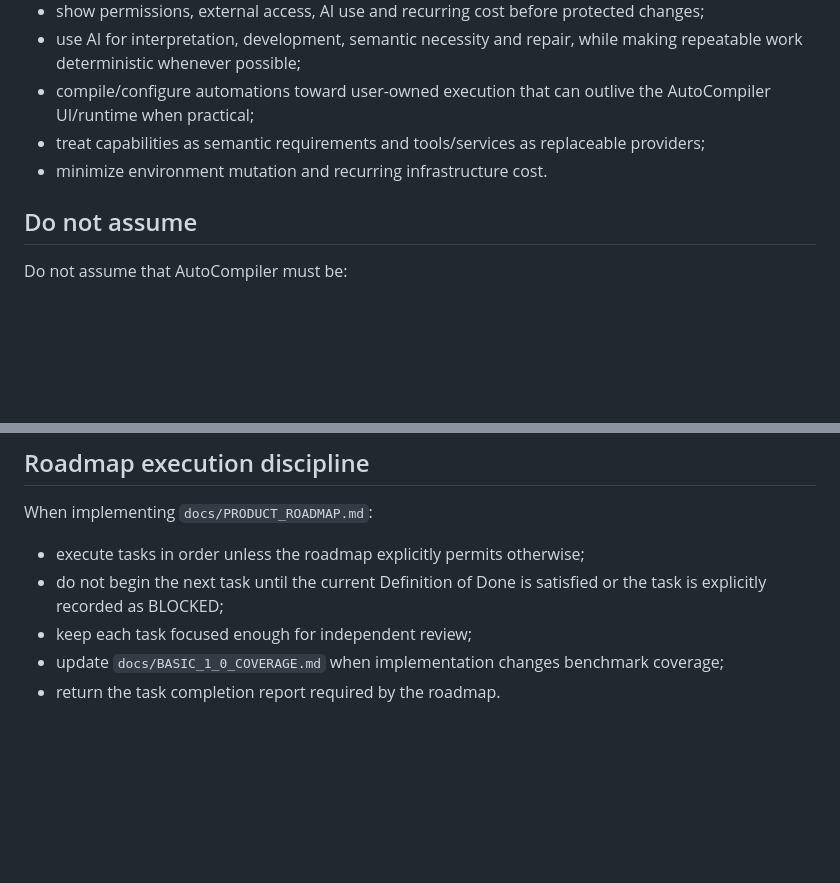
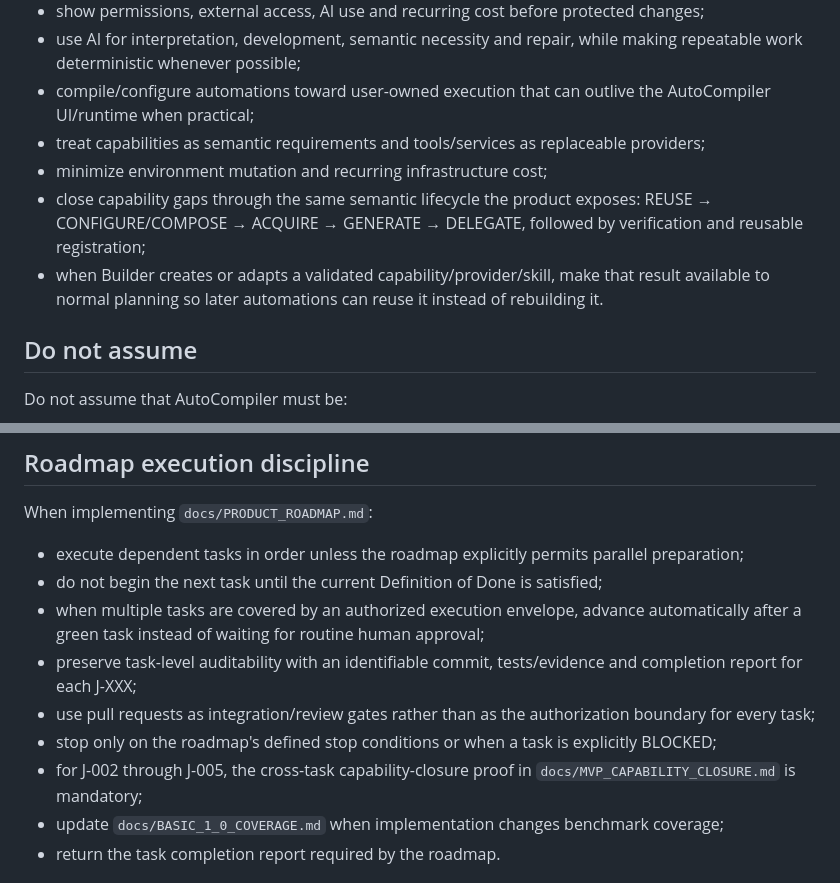
Before and after one commit to duducel204/AutoCompiler, a Markdown page: AGENTS.md, 2 parts joined by grey strips. Drawn GitHub-style; blank space fills up the shorter version.

Commit message:
docs: align agents with capability closure and integration gates

```diff
--- a/AGENTS.md
+++ b/AGENTS.md
@@ -39,7 +39,9 @@ AutoCompiler should:
 - use AI for interpretation, development, semantic necessity and repair, while making repeatable work deterministic whenever possible;
 - compile/configure automations toward user-owned execution that can outlive the AutoCompiler UI/runtime when practical;
 - treat capabilities as semantic requirements and tools/services as replaceable providers;
-- minimize environment mutation and recurring infrastructure cost.
+- minimize environment mutation and recurring infrastructure cost;
+- close capability gaps through the same semantic lifecycle the product exposes: REUSE → CONFIGURE/COMPOSE → ACQUIRE → GENERATE → DELEGATE, followed by verification and reusable registration;
+- when Builder creates or adapts a validated capability/provider/skill, make that result available to normal planning so later automations can reuse it instead of rebuilding it.
 
 ## Do not assume
 
@@ -78,9 +80,13 @@ If a proposal changes a product invariant, update `docs/PRODUCT_INTENT.md` and `
 
 When implementing `docs/PRODUCT_ROADMAP.md`:
 
-- execute tasks in order unless the roadmap explicitly permits otherwise;
-- do not begin the next task until the current Definition of Done is satisfied or the task is explicitly recorded as BLOCKED;
-- keep each task focused enough for independent review;
+- execute dependent tasks in order unless the roadmap explicitly permits parallel preparation;
+- do not begin the next task until the current Definition of Done is satisfied;
+- when multiple tasks are covered by an authorized execution envelope, advance automatically after a green task instead of waiting for routine human approval;
+- preserve task-level auditability with an identifiable commit, tests/evidence and completion report for each J-XXX;
+- use pull requests as integration/review gates rather than as the authorization boundary for every task;
+- stop only on the roadmap's defined stop conditions or when a task is explicitly BLOCKED;
+- for J-002 through J-005, the cross-task capability-closure proof in `docs/MVP_CAPABILITY_CLOSURE.md` is mandatory;
 - update `docs/BASIC_1_0_COVERAGE.md` when implementation changes benchmark coverage;
 - return the task completion report required by the roadmap.
 
```
